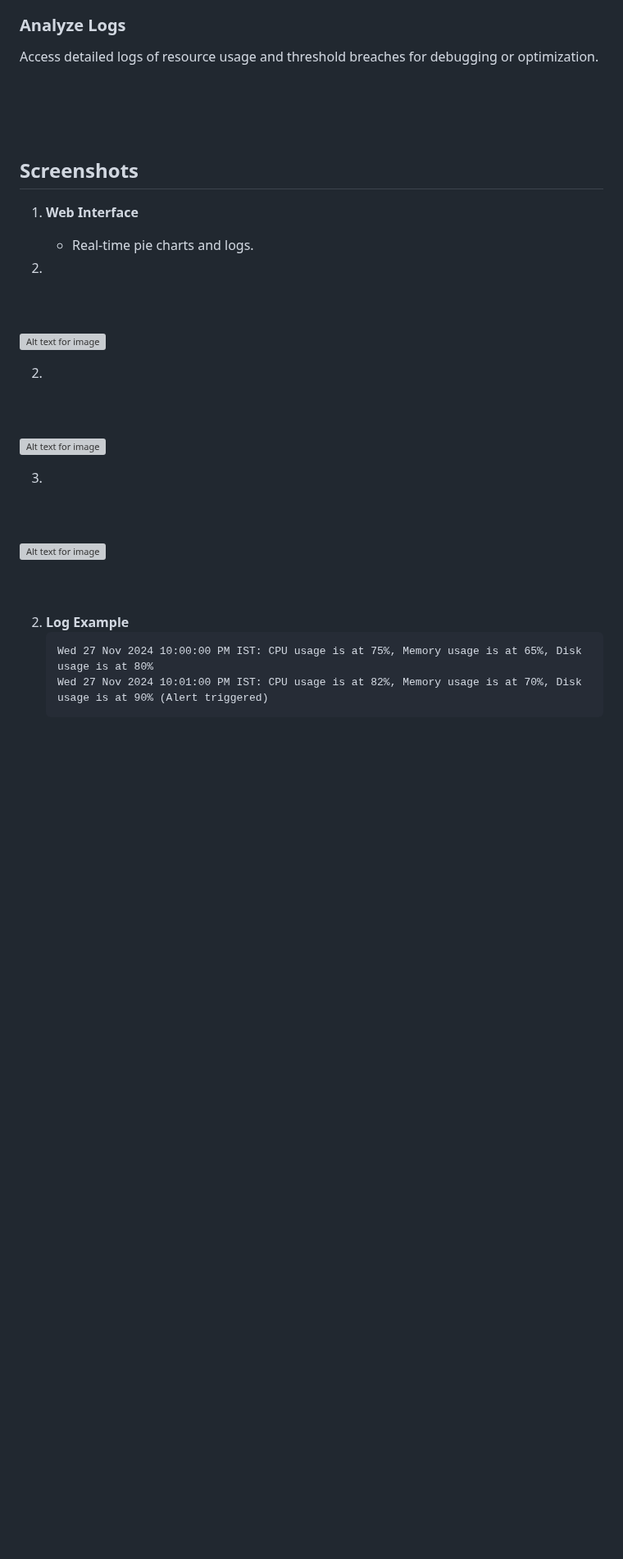
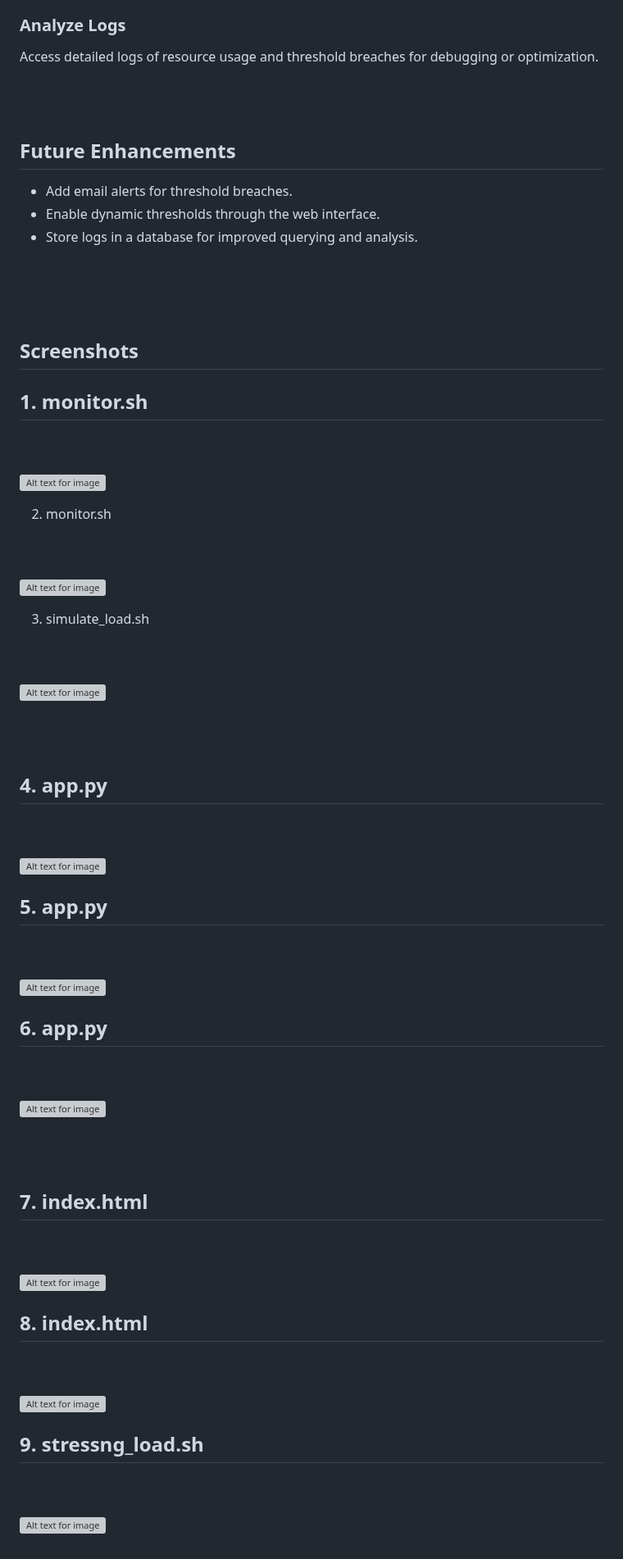
Before and after one commit to Surajkumar4-source/System-Resource-Monitoring-Project, a Markdown page: README.md, the part around one of its changes. Shown at 82% size. GitHub-like rendering; blank space fills up the shorter version; grey boxes are pictures that could not be loaded.

````diff
--- a/README.md
+++ b/README.md
@@ -145,6 +145,21 @@ Launch the Flask app to view resource usage in real time with graphical represen
 Access detailed logs of resource usage and threshold breaches for debugging or optimization.
 
 
+<br>
+
+<br>
+
+
+
+
+## Future Enhancements
+- Add email alerts for threshold breaches.
+- Enable dynamic thresholds through the web interface.
+- Store logs in a database for improved querying and analysis.
+
+
+
+
 
 <br>
 <br>
@@ -152,15 +167,12 @@ Access detailed logs of resource usage and threshold breaches for debugging or o
 
 
 
-## Screenshots
-
-1. **Web Interface**
-   - Real-time pie charts and logs.
+##                                         Screenshots
 
 
 
+## 1.  monitor.sh
 
-1.
 <br>
 <br>
 
@@ -169,5 +181,5 @@ Access detailed logs of resource usage and threshold breaches for debugging or o
 
-2.
+2.  monitor.sh
 <br>
 <br>
 
@@ -176,6 +188,6 @@ Access detailed logs of resource usage and threshold breaches for debugging or o
 
 
-3.
+3. simulate_load.sh
 <br>
 <br>
 
@@ -190,17 +202,61 @@ Access detailed logs of resource usage and threshold breaches for debugging or o
 
 
 
-2. **Log Example**
-   ```
-   Wed 27 Nov 2024 10:00:00 PM IST: CPU usage is at 75%, Memory usage is at 65%, Disk usage is at 80%
-   Wed 27 Nov 2024 10:01:00 PM IST: CPU usage is at 82%, Memory usage is at 70%, Disk usage is at 90% (Alert triggered)
-   ```
+## 4.  app.py
+
+<br>
+<br>
+
+
+![Alt text for image](screenshots/app1.jpg)
+
+## 5.   app.py
+
+<br>
+<br>
+
+
+![Alt text for image](screenshots/app2.jpg)
+
+
+## 6.  app.py
+
+<br>
+<br>
+
+
+![Alt text for image](screenshots/app3.jpg)
+
+<br>
+<br>
 
 
 
 
 
 
+## 7.  index.html
+
+<br>
+<br>
+
+
+![Alt text for image](screenshots/index1.jpg)
+
+## 8.  index.html
+<br>
+<br>
+
+
+![Alt text for image](screenshots/index2.jpg)
+
+
+## 9. stressng_load.sh
+<br>
+<br>
+
+
+![Alt text for image](screenshots/stressng.jpg)
 
 
 
````
Also changed, not shown: other parts of README.md (+37 -9 lines).
